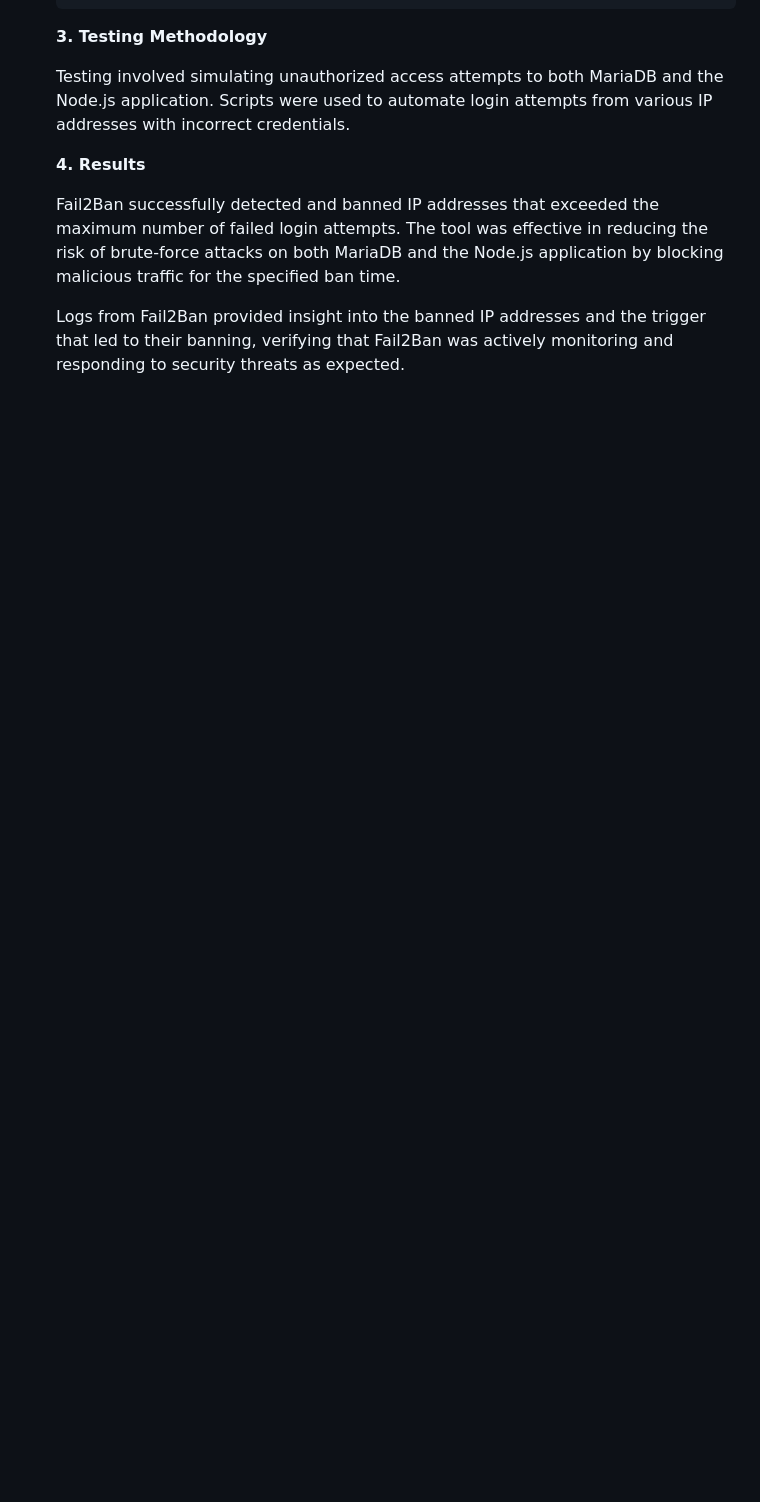
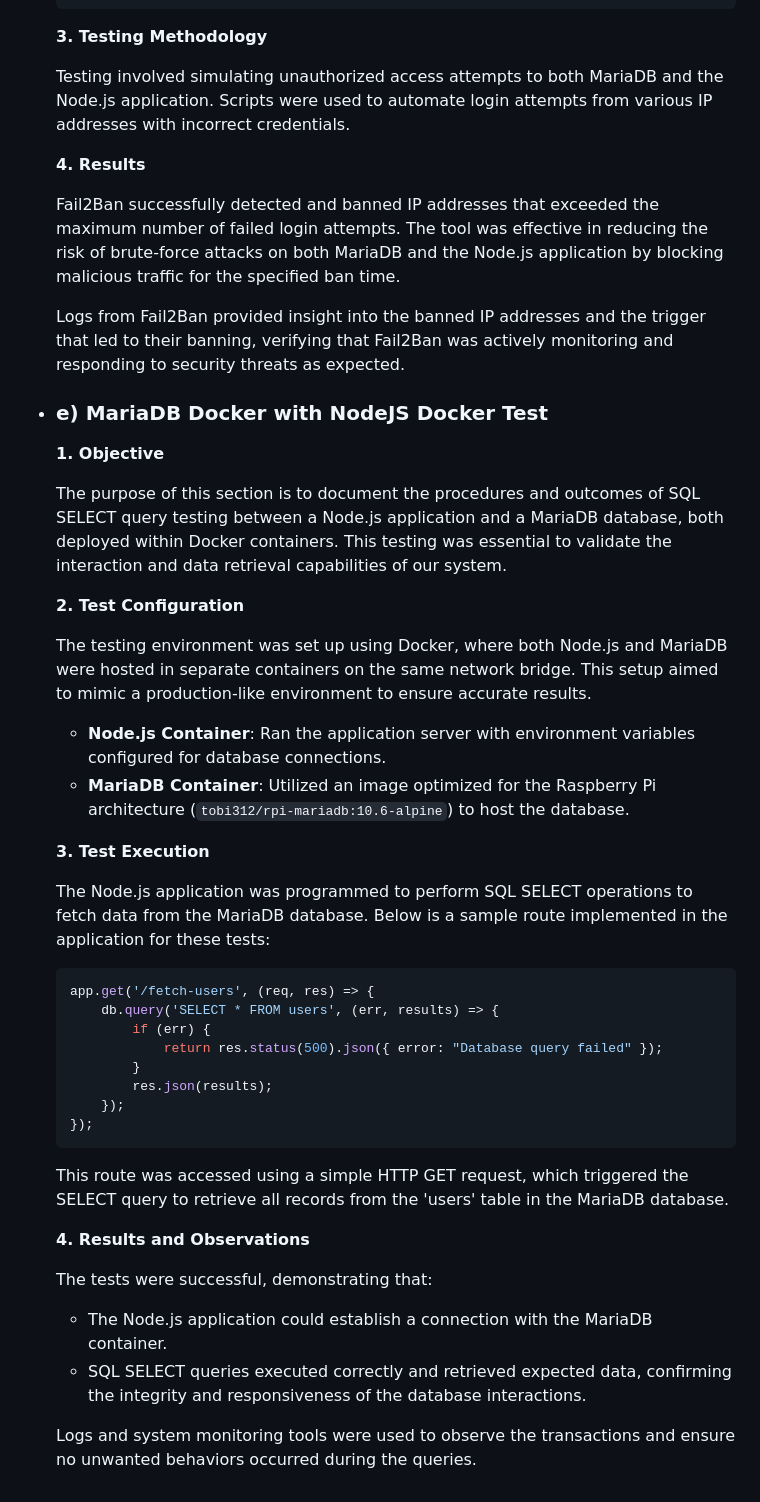
Before and after one commit to Farandjis/Cluster, a Markdown page: docs/Installation System/3-installation_node_mariadb_docker.md, the part around the change. Drawn GitHub-style; blank space fills up the shorter version.

Commit message:
feat (3-installation_node_maria_docker.md): Ajout de la partie p2e;

````diff
--- a/docs/Installation System/3-installation_node_mariadb_docker.md
+++ b/docs/Installation System/3-installation_node_mariadb_docker.md
@@ -191,3 +191,42 @@ We were helped by : WordReference, DeepL, ChatGPT (mainly to correct spelling an
     Fail2Ban successfully detected and banned IP addresses that exceeded the maximum number of failed login attempts. The tool was effective in reducing the risk of brute-force attacks on both MariaDB and the Node.js application by blocking malicious traffic for the specified ban time.
 
     Logs from Fail2Ban provided insight into the banned IP addresses and the trigger that led to their banning, verifying that Fail2Ban was actively monitoring and responding to security threats as expected.
+
+
+- ### <a name="p2e"></a> e) MariaDB Docker with NodeJS Docker Test
+
+  **1. Objective**
+
+    The purpose of this section is to document the procedures and outcomes of SQL SELECT query testing between a Node.js application and a MariaDB database, both deployed within Docker containers. This testing was essential to validate the interaction and data retrieval capabilities of our system.
+
+  **2. Test Configuration**
+
+    The testing environment was set up using Docker, where both Node.js and MariaDB were hosted in separate containers on the same network bridge. This setup aimed to mimic a production-like environment to ensure accurate results.
+
+    - **Node.js Container**: Ran the application server with environment variables configured for database connections.
+    - **MariaDB Container**: Utilized an image optimized for the Raspberry Pi architecture (`tobi312/rpi-mariadb:10.6-alpine`) to host the database.
+
+  **3. Test Execution**
+
+    The Node.js application was programmed to perform SQL SELECT operations to fetch data from the MariaDB database. Below is a sample route implemented in the application for these tests:
+
+    ```javascript
+    app.get('/fetch-users', (req, res) => {
+        db.query('SELECT * FROM users', (err, results) => {
+            if (err) {
+                return res.status(500).json({ error: "Database query failed" });
+            }
+            res.json(results);
+        });
+    });
+    ```
+
+    This route was accessed using a simple HTTP GET request, which triggered the SELECT query to retrieve all records from the 'users' table in the MariaDB database.
+
+  **4. Results and Observations**
+
+  The tests were successful, demonstrating that:
+  - The Node.js application could establish a connection with the MariaDB container.
+  - SQL SELECT queries executed correctly and retrieved expected data, confirming the integrity and responsiveness of the database interactions.
+
+  Logs and system monitoring tools were used to observe the transactions and ensure no unwanted behaviors occurred during the queries.
````
